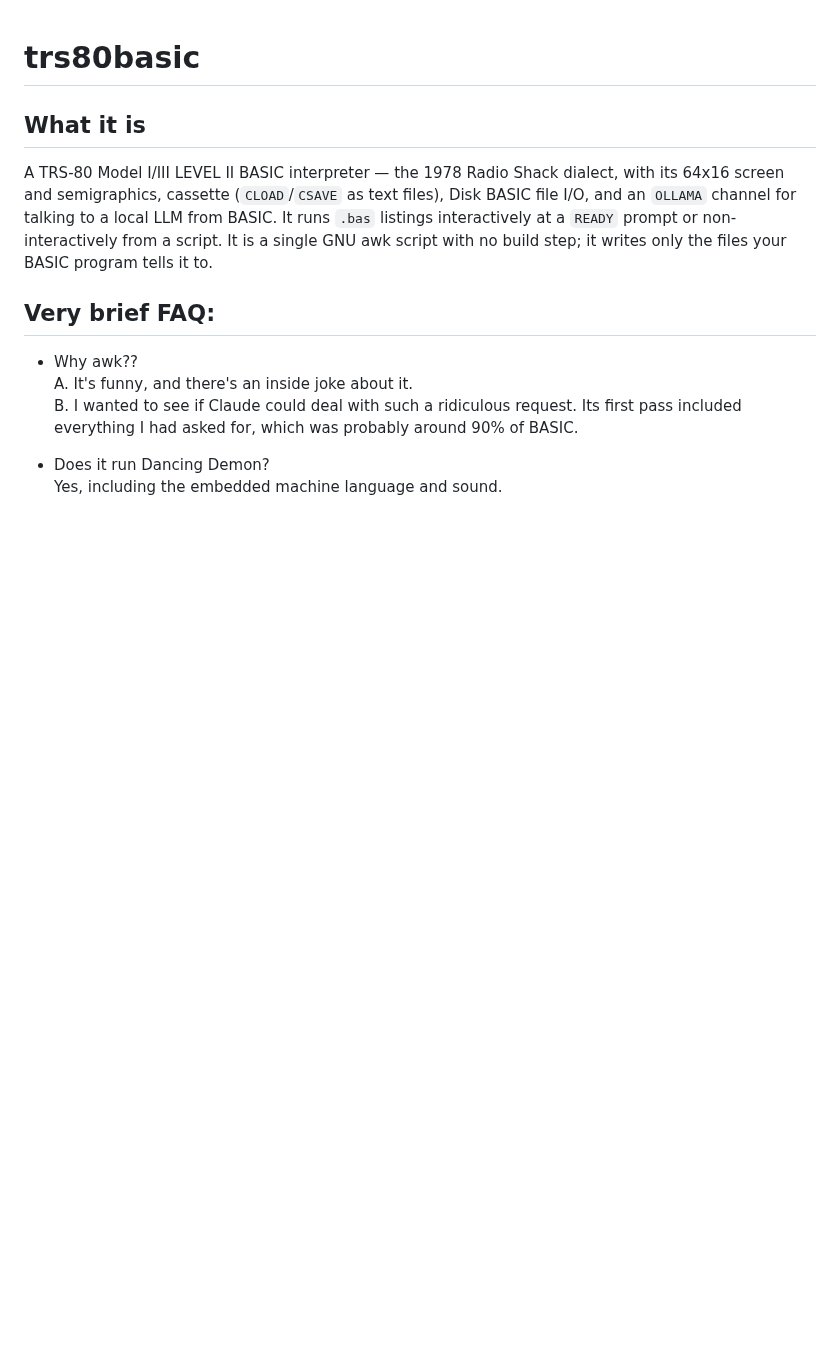
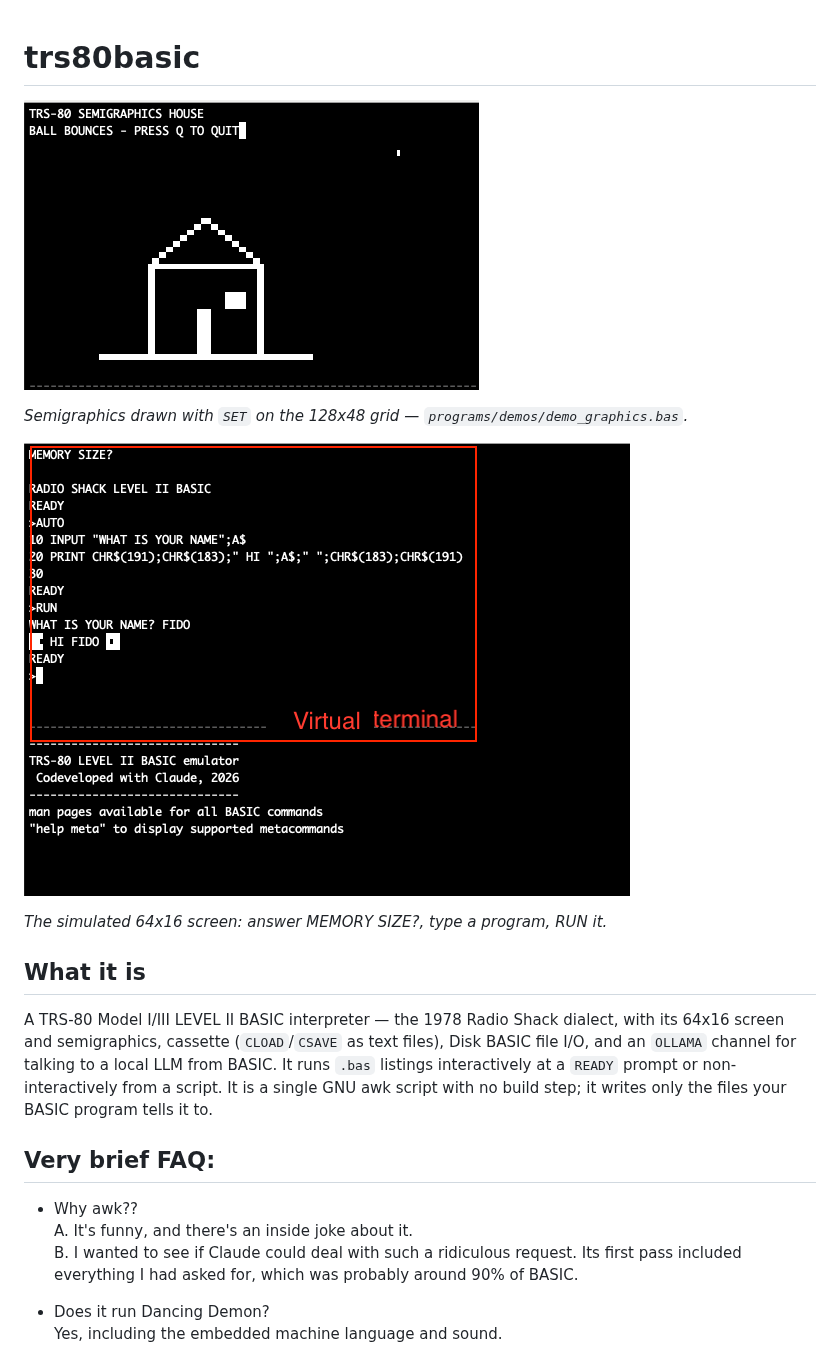
Before and after one commit to davidscan/trs80basic, a Markdown page: README.md, the part around the change. Rendered like a GitHub page; pictures changed too: docs/images/semigraphics-house.png (added), docs/images/virtual-terminal.png (added); blank space fills up the shorter version.

```diff
--- a/README.md
+++ b/README.md
@@ -1,4 +1,12 @@
 # trs80basic
+
+![A house drawn in TRS-80 semigraphics on the 64x16 screen, above the line "BALL BOUNCES - PRESS Q TO QUIT"](docs/images/semigraphics-house.png)
+
+*Semigraphics drawn with `SET` on the 128x48 grid — `programs/demos/demo_graphics.bas`.*
+
+![An interactive session: the MEMORY SIZE? prompt, the LEVEL II banner, a two-line program entered with AUTO that prints graphics characters around a name, and its output](docs/images/virtual-terminal.png)
+
+*The simulated 64x16 screen: answer MEMORY SIZE?, type a program, RUN it.*
 
 ## What it is
 
```
Also changed, not shown: docs/USER_GUIDE.md (+1 -0 lines), 10 other files.
